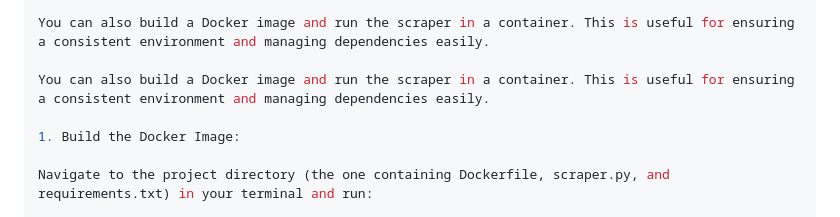
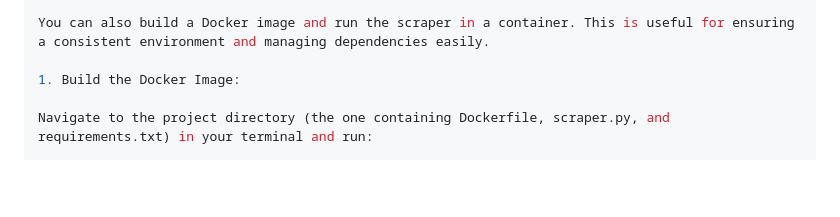
Before and after one commit to ToDiii/just-testing, a Markdown page: README.md, the part around the change. Rendered like a GitHub page; blank space fills up the shorter version.

Commit message:
docs: remove duplicate docker sentence

```diff
--- a/README.md
+++ b/README.md
@@ -109,8 +109,6 @@ Running with Docker
 
 You can also build a Docker image and run the scraper in a container. This is useful for ensuring a consistent environment and managing dependencies easily.
 
-You can also build a Docker image and run the scraper in a container. This is useful for ensuring a consistent environment and managing dependencies easily.
-
 1. Build the Docker Image:
 
 Navigate to the project directory (the one containing Dockerfile, scraper.py, and requirements.txt) in your terminal and run:
```
